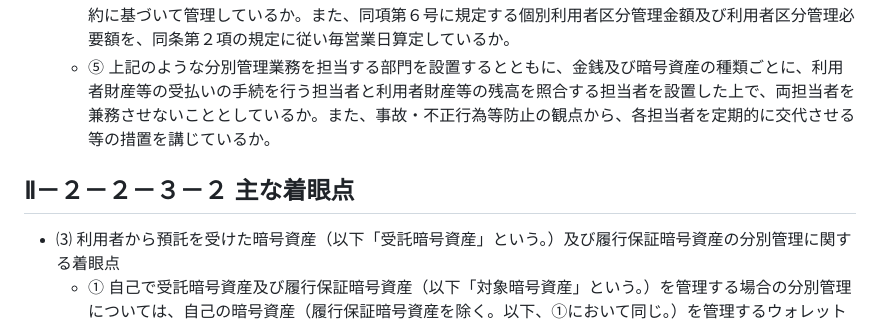
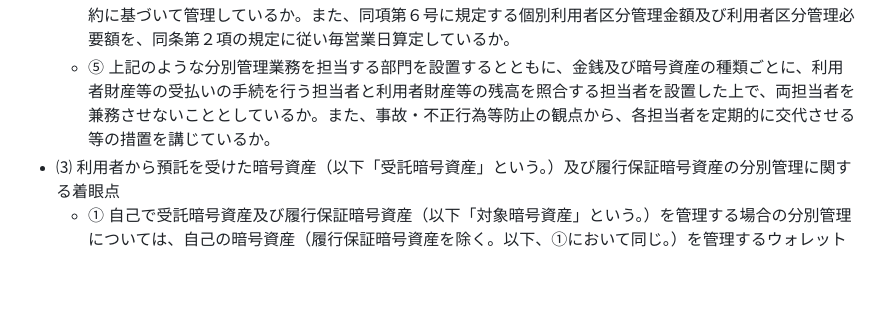
Before and after one commit to crypt-ctrl/Japanese_regulation, a Markdown page: FSA_Administrative_Guidelines.md, the part around the change. GitHub-like rendering; blank space fills up the shorter version.

Commit message:
modified

```diff
--- a/FSA_Administrative_Guidelines.md
+++ b/FSA_Administrative_Guidelines.md
@@ -22,9 +22,6 @@
     - ③ 自己の財産である暗号資産と、履行保証暗号資産が、上記①の執行方法に基づいて明確に区分され、かつ、いずれが履行保証暗号資産であるかを直ちに判別できることとしているか。また、その遵守状況について適切に検証することとしているか。
     - ④ 利用者の金銭の管理について、内閣府令第 26 条第１項各号の要件を満たす利用者区分管理信託に係る契約に基づいて管理しているか。また、同項第６号に規定する個別利用者区分管理金額及び利用者区分管理必要額を、同条第２項の規定に従い毎営業日算定しているか。
     - ⑤ 上記のような分別管理業務を担当する部門を設置するとともに、金銭及び暗号資産の種類ごとに、利用者財産等の受払いの手続を行う担当者と利用者財産等の残高を照合する担当者を設置した上で、両担当者を兼務させないこととしているか。また、事故・不正行為等防止の観点から、各担当者を定期的に交代させる等の措置を講じているか。
-
-## Ⅱ－２－２－３－２ 主な着眼点
-
 - ⑶ 利用者から預託を受けた暗号資産（以下「受託暗号資産」という。）及び履行保証暗号資産の分別管理に関する着眼点
     - ① 自己で受託暗号資産及び履行保証暗号資産（以下「対象暗号資産」という。）を管理する場合の分別管理については、自己の暗号資産（履行保証暗号資産を除く。以下、①において同じ。）を管理するウォレットとは別のウォレットにおいて、対象暗号資産を管理することとしているか。自己の暗号資産を管理するウォレットと、対象暗号資産を管理するウォレットの保管場所を明確に区分して保管しているか。例えば、ウォレットを保管するための機器を明確に区分することが考えられる。
     - ② 対象暗号資産の管理を第三者に委託する場合の分別管理については、対象暗号資産以外の暗号資産を管理するウォレットとは別のウォレットにおいて、当該対象暗号資産を管理させることとしているか。対象暗号資産を管理するウォレットと、当該対象暗号資産以外の暗号資産を管理するウォレットの保管場所を明確に区分して保管させているか。
```
